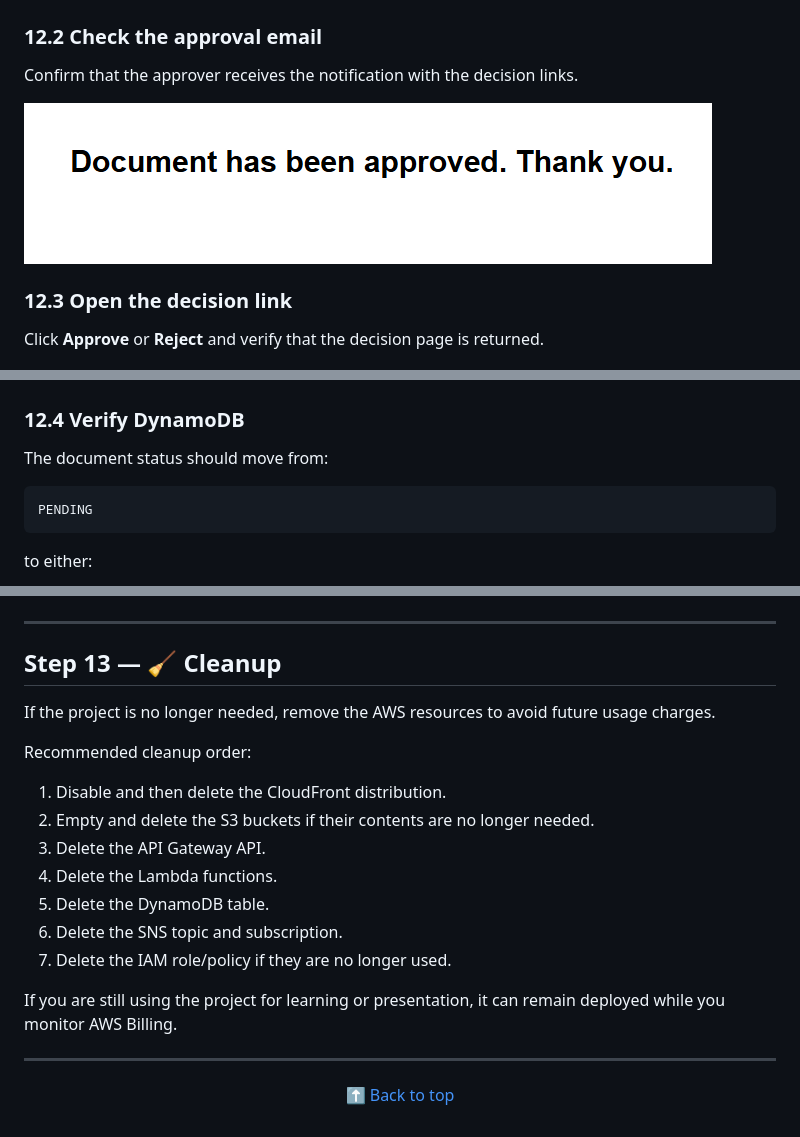
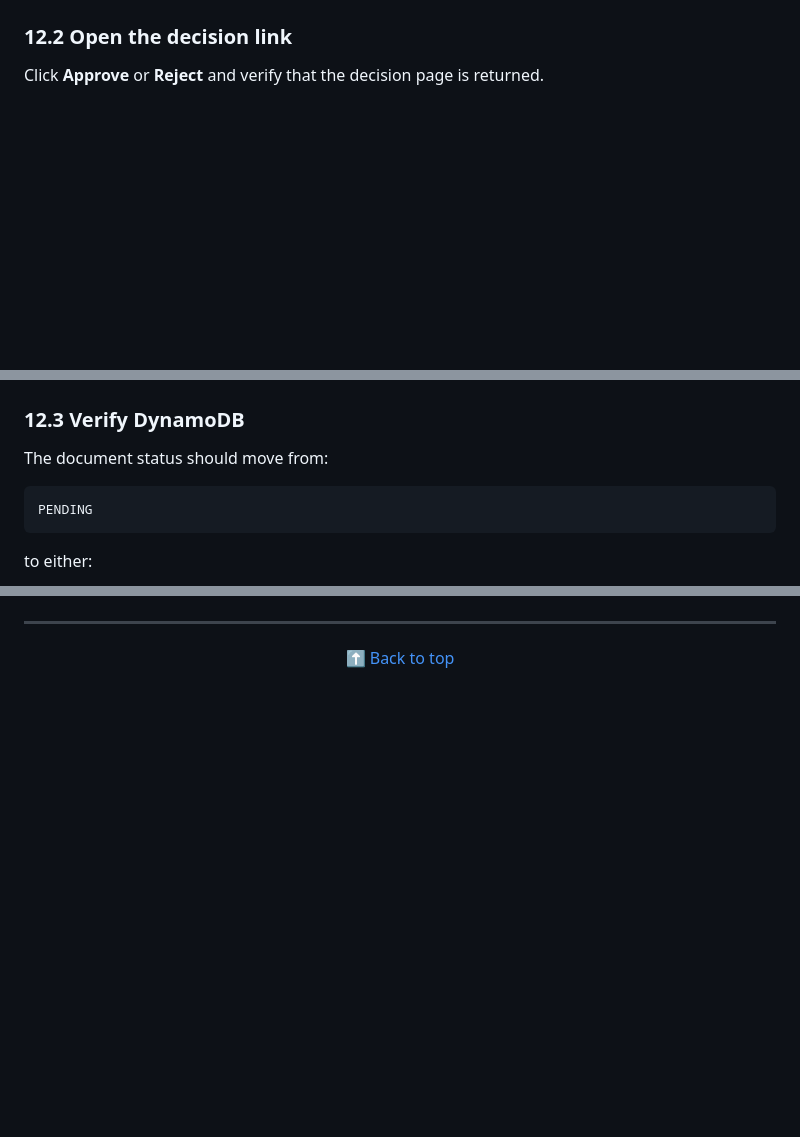
Before and after one commit to mohammed-elbestawy/AWS-Document-Approval-System-Project, a Markdown page: STEPS.md, 3 parts joined by grey strips. Rendered like a GitHub page; blank space fills up the shorter version.

```diff
--- a/STEPS.md
+++ b/STEPS.md
@@ -348,19 +347,13 @@ Open the CloudFront URL and submit a small test PDF.
 
 ![Full test — submit](screenshots/12-fulltest-submit.png)
 
-### 12.2 Check the approval email
-
-Confirm that the approver receives the notification with the decision links.
-
-![Full test — approval email](screenshots/12-fulltest-approval-email.png)
-
-### 12.3 Open the decision link
+### 12.2 Open the decision link
 
 Click **Approve** or **Reject** and verify that the decision page is returned.
 
 ![Full test — decision page](screenshots/12-fulltest-decision-page.png)
 
-### 12.4 Verify DynamoDB
+### 12.3 Verify DynamoDB
 
 The document status should move from:
 
@@ -384,26 +377,6 @@ REJECTED
 
 ---
 
-<a id="step-13"></a>
-
-## Step 13 — 🧹 Cleanup
-
-If the project is no longer needed, remove the AWS resources to avoid future usage charges.
-
-Recommended cleanup order:
-
-1. Disable and then delete the CloudFront distribution.
-2. Empty and delete the S3 buckets if their contents are no longer needed.
-3. Delete the API Gateway API.
-4. Delete the Lambda functions.
-5. Delete the DynamoDB table.
-6. Delete the SNS topic and subscription.
-7. Delete the IAM role/policy if they are no longer used.
-
-If you are still using the project for learning or presentation, it can remain deployed while you monitor AWS Billing.
-
----
-
 <div align="center">
 
 [⬆️ Back to top](#top)
```
Also changed, not shown: other parts of STEPS.md (+0 -1 lines).
